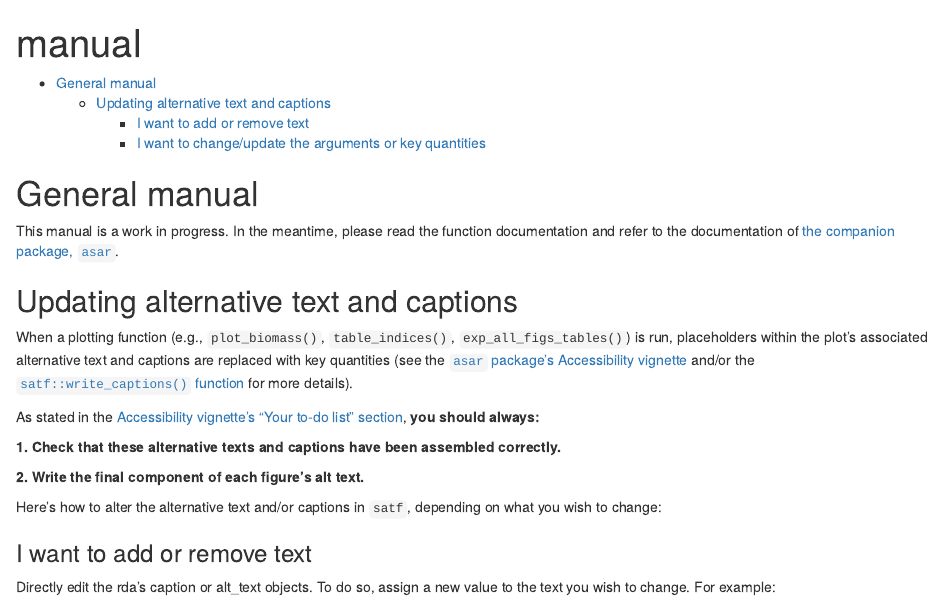
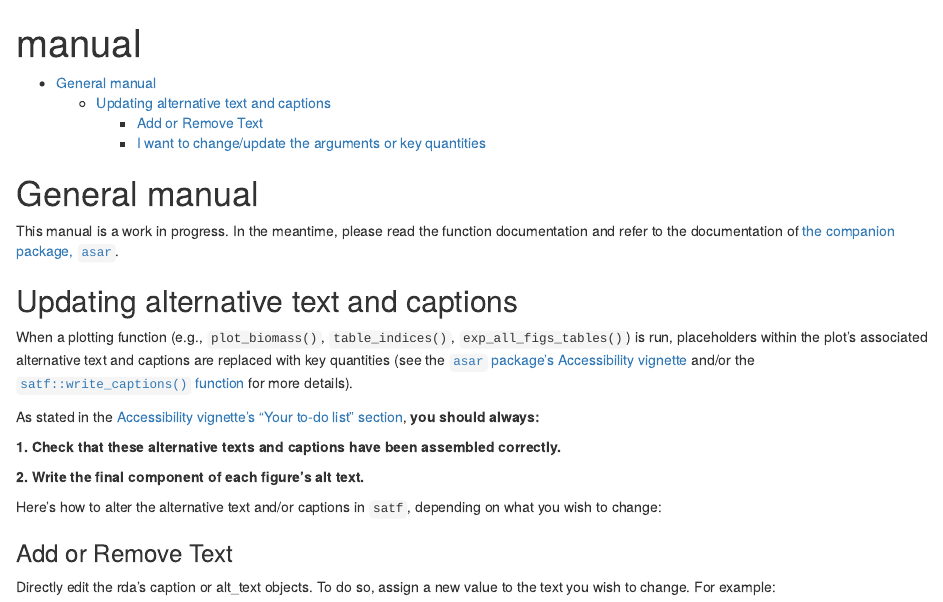
Before and after one commit to nmfs-ost/satf, an R Markdown document (vignettes/manual.Rmd): the page in a window 1100 px wide, from its top. Rendered offline with R 4.5, knitr and Pandoc, with nearby package versions.

Commit message:
Update vignettes/manual.Rmd
Co-authored-by: Sam Schiano <125507018+Schiano-NOAA@users.noreply.github.com>

```diff
--- a/vignettes/manual.Rmd
+++ b/vignettes/manual.Rmd
@@ -32,7 +32,7 @@ As stated in the [Accessibility vignette's "Your to-do list" section](https://nm
 
 Here's how to alter the alternative text and/or captions in `satf`, depending on what you wish to change:
 
-### I want to add or remove text
+### Add or Remove Text
 
 Directly edit the rda's caption or alt_text objects. To do so, assign a new value to the text you wish to change. For example:
 
```
